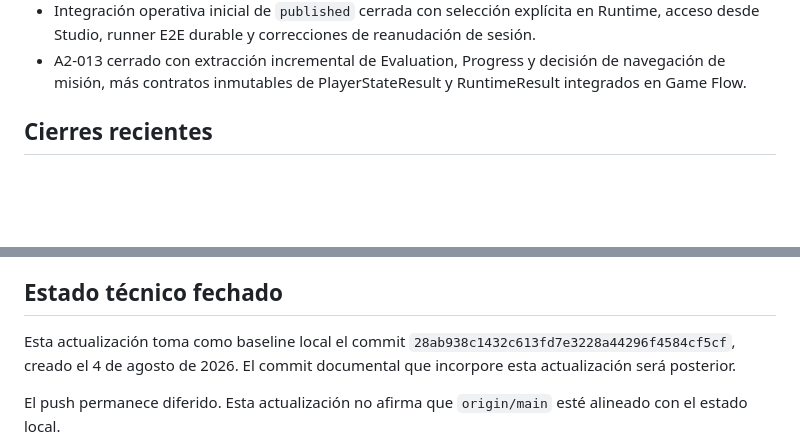
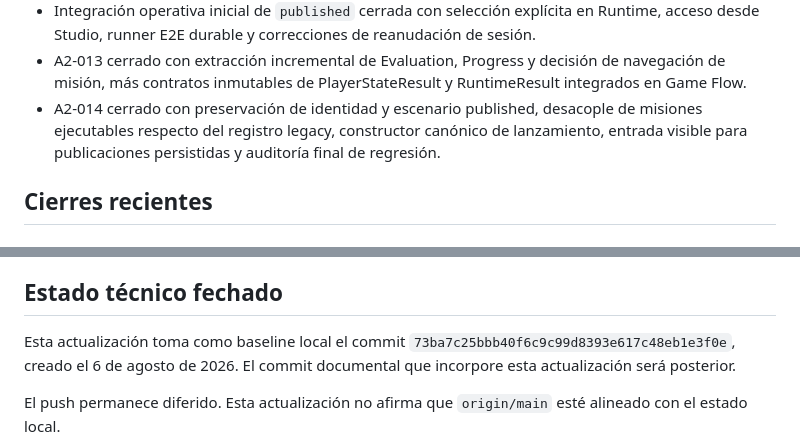
Before and after one commit to profenicoreyes/Proyecto-Crios, a Markdown page: docs/ROADMAP.md, 2 parts joined by grey strips. Drawn GitHub-style; blank space fills up the shorter version.

```diff
--- a/docs/ROADMAP.md
+++ b/docs/ROADMAP.md
@@ -18,6 +18,7 @@ Este roadmap ordena el trabajo confirmado y separa estado implementado de capaci
 - A2-012 / RT-008 cerrado con falsación de la garantía documental global `DC-030`.
 - Integración operativa inicial de `published` cerrada con selección explícita en Runtime, acceso desde Studio, runner E2E durable y correcciones de reanudación de sesión.
 - A2-013 cerrado con extracción incremental de Evaluation, Progress y decisión de navegación de misión, más contratos inmutables de PlayerStateResult y RuntimeResult integrados en Game Flow.
+- A2-014 cerrado con preservación de identidad y escenario published, desacople de misiones ejecutables respecto del registro legacy, constructor canónico de lanzamiento, entrada visible para publicaciones persistidas y auditoría final de regresión.
 
 ## Cierres recientes
 
@@ -143,7 +183,7 @@ Permanecen futuras hasta contar con implementación y evidencia específicas:
 
 ## Estado técnico fechado
 
-Esta actualización toma como baseline local el commit `28ab938c1432c613fd7e3228a44296f4584cf5cf`, creado el 4 de agosto de 2026. El commit documental que incorpore esta actualización será posterior.
+Esta actualización toma como baseline local el commit `73ba7c25bbb40f6c9c99d8393e617c48eb1e3f0e`, creado el 6 de agosto de 2026. El commit documental que incorpore esta actualización será posterior.
 
 El push permanece diferido. Esta actualización no afirma que `origin/main` esté alineado con el estado local.
 
```
Also changed, not shown: other parts of docs/ROADMAP.md (+40 -1 lines).
